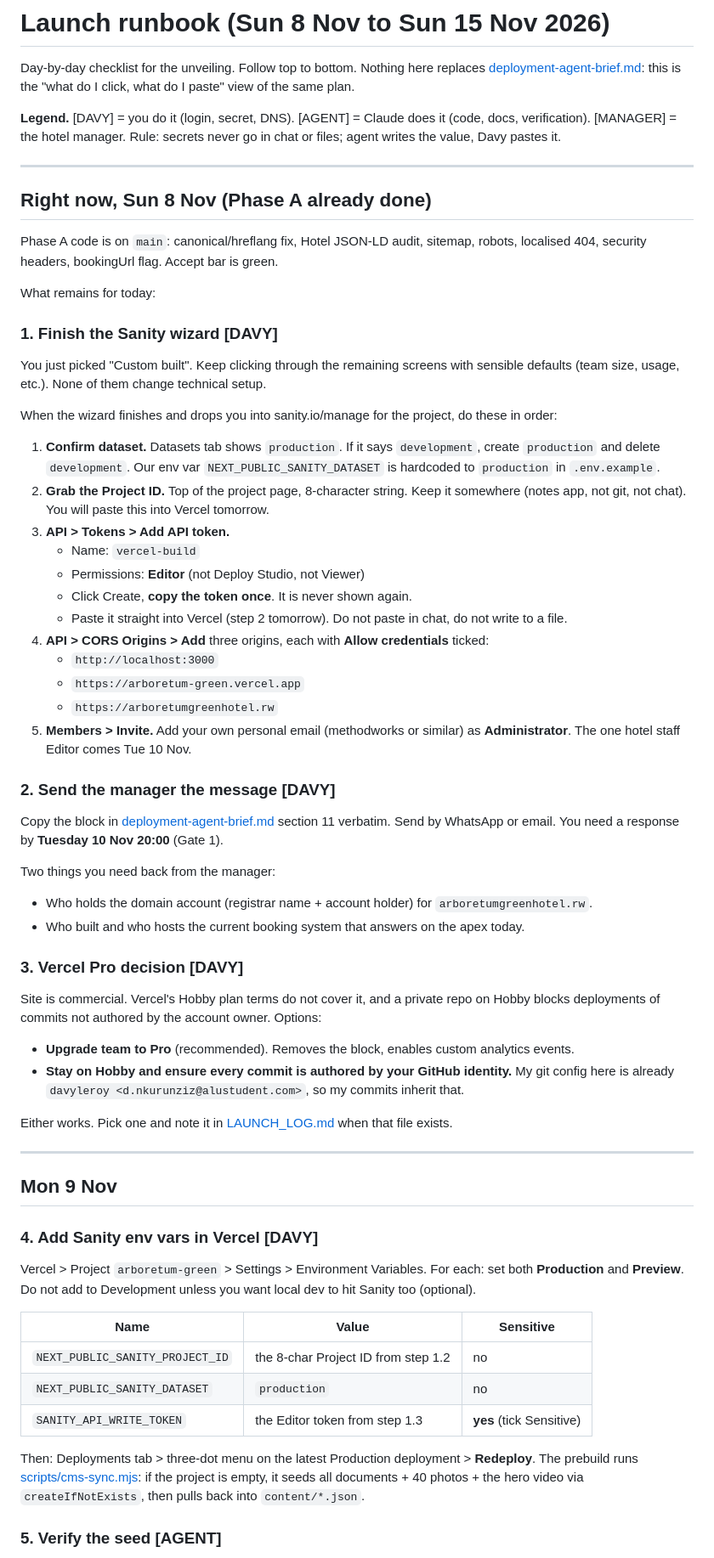
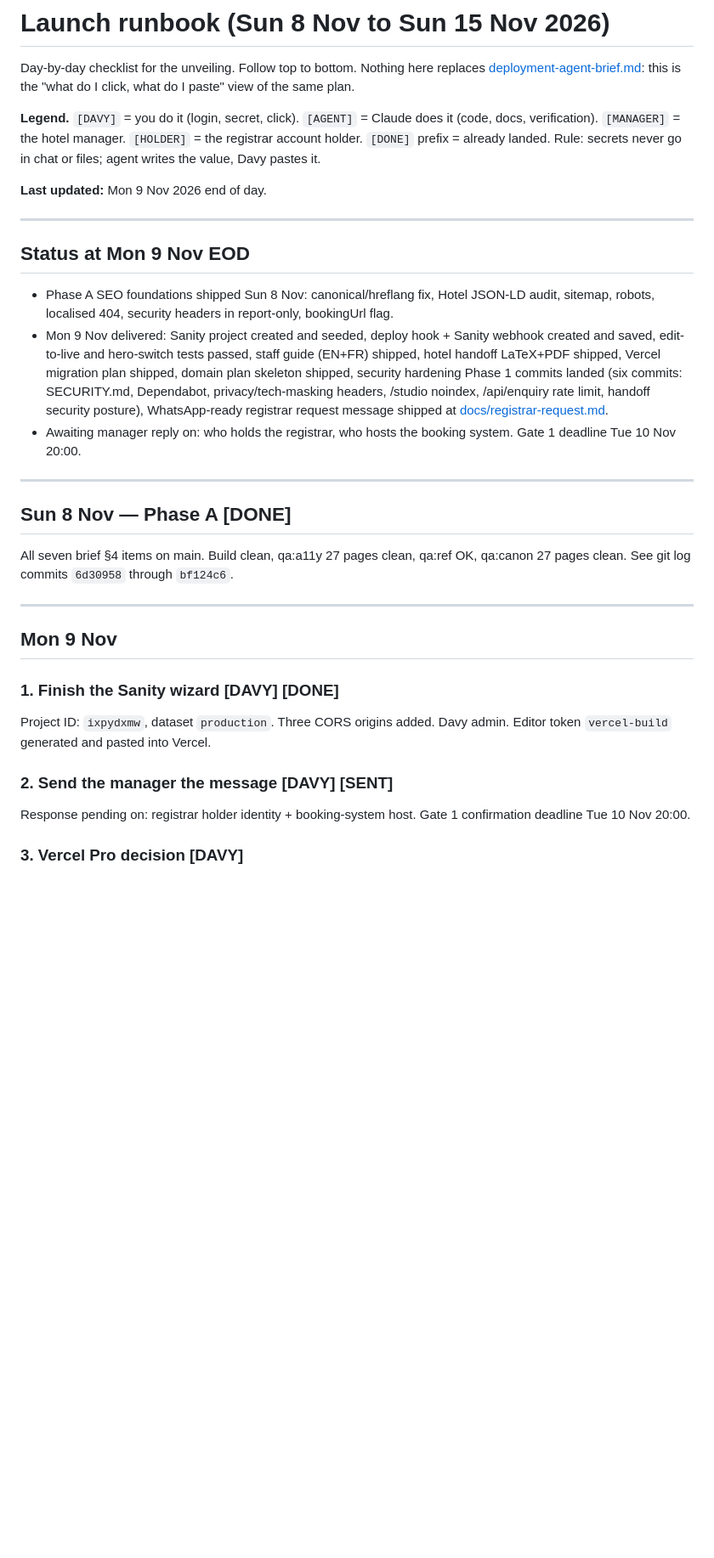
Before and after one commit to davyleroy/arboretum-green-hotel, a Markdown page: docs/LAUNCH_RUNBOOK.md, the part around one of its changes. Shown at 85% size. GitHub-like rendering; blank space fills up the shorter version.

```diff
--- a/docs/LAUNCH_RUNBOOK.md
+++ b/docs/LAUNCH_RUNBOOK.md
@@ -2,67 +2,35 @@
 
 Day-by-day checklist for the unveiling. Follow top to bottom. Nothing here replaces [deployment-agent-brief.md](../deployment-agent-brief.md): this is the "what do I click, what do I paste" view of the same plan.
 
-**Legend.** [DAVY] = you do it (login, secret, DNS). [AGENT] = Claude does it (code, docs, verification). [MANAGER] = the hotel manager. Rule: secrets never go in chat or files; agent writes the value, Davy pastes it.
+**Legend.** `[DAVY]` = you do it (login, secret, click). `[AGENT]` = Claude does it (code, docs, verification). `[MANAGER]` = the hotel manager. `[HOLDER]` = the registrar account holder. `[DONE]` prefix = already landed. Rule: secrets never go in chat or files; agent writes the value, Davy pastes it.
+
+**Last updated:** Mon 9 Nov 2026 end of day.
 
 ---
 
-## Right now, Sun 8 Nov (Phase A already done)
+## Status at Mon 9 Nov EOD
 
-Phase A code is on `main`: canonical/hreflang fix, Hotel JSON-LD audit, sitemap, robots, localised 404, security headers, bookingUrl flag. Accept bar is green.
+- Phase A SEO foundations shipped Sun 8 Nov: canonical/hreflang fix, Hotel JSON-LD audit, sitemap, robots, localised 404, security headers in report-only, bookingUrl flag.
+- Mon 9 Nov delivered: Sanity project created and seeded, deploy hook + Sanity webhook created and saved, edit-to-live and hero-switch tests passed, staff guide (EN+FR) shipped, hotel handoff LaTeX+PDF shipped, Vercel migration plan shipped, domain plan skeleton shipped, security hardening Phase 1 commits landed (six commits: SECURITY.md, Dependabot, privacy/tech-masking headers, /studio noindex, /api/enquiry rate limit, handoff security posture), WhatsApp-ready registrar request message shipped at [docs/registrar-request.md](./registrar-request.md).
+- Awaiting manager reply on: who holds the registrar, who hosts the booking system. Gate 1 deadline Tue 10 Nov 20:00.
 
-What remains for today:
+---
 
-### 1. Finish the Sanity wizard [DAVY]
+## Sun 8 Nov — Phase A [DONE]
 
-You just picked "Custom built". Keep clicking through the remaining screens with sensible defaults (team size, usage, etc.). None of them change technical setup.
-
-When the wizard finishes and drops you into sanity.io/manage for the project, do these in order:
-
-1. **Confirm dataset.** Datasets tab shows `production`. If it says `development`, create `production` and delete `development`. Our env var `NEXT_PUBLIC_SANITY_DATASET` is hardcoded to `production` in `.env.example`.
-2. **Grab the Project ID.** Top of the project page, 8-character string. Keep it somewhere (notes app, not git, not chat). You will paste this into Vercel tomorrow.
-3. **API > Tokens > Add API token.**
-   - Name: `vercel-build`
-   - Permissions: **Editor** (not Deploy Studio, not Viewer)
-   - Click Create, **copy the token once**. It is never shown again.
-   - Paste it straight into Vercel (step 2 tomorrow). Do not paste in chat, do not write to a file.
-4. **API > CORS Origins > Add** three origins, each with **Allow credentials** ticked:
-   - `http://localhost:3000`
-   - `https://arboretum-green.vercel.app`
-   - `https://arboretumgreenhotel.rw`
-5. **Members > Invite.** Add your own personal email (methodworks or similar) as **Administrator**. The one hotel staff Editor comes Tue 10 Nov.
-
-### 2. Send the manager the message [DAVY]
-
-Copy the block in [deployment-agent-brief.md](../deployment-agent-brief.md) section 11 verbatim. Send by WhatsApp or email. You need a response by **Tuesday 10 Nov 20:00** (Gate 1).
-
-Two things you need back from the manager:
-- Who holds the domain account (registrar name + account holder) for `arboretumgreenhotel.rw`.
-- Who built and who hosts the current booking system that answers on the apex today.
-
-### 3. Vercel Pro decision [DAVY]
-
-Site is commercial. Vercel's Hobby plan terms do not cover it, and a private repo on Hobby blocks deployments of commits not authored by the account owner. Options:
-
-- **Upgrade team to Pro** (recommended). Removes the block, enables custom analytics events.
-- **Stay on Hobby and ensure every commit is authored by your GitHub identity.** My git config here is already `davyleroy <d.nkurunziz@alustudent.com>`, so my commits inherit that.
-
-Either works. Pick one and note it in [LAUNCH_LOG.md](./LAUNCH_LOG.md) when that file exists.
+All seven brief §4 items on main. Build clean, qa:a11y 27 pages clean, qa:ref OK, qa:canon 27 pages clean. See git log commits `6d30958` through `bf124c6`.
 
 ---
 
 ## Mon 9 Nov
 
-### 4. Add Sanity env vars in Vercel [DAVY]
+### 1. Finish the Sanity wizard [DAVY] [DONE]
 
-Vercel > Project `arboretum-green` > Settings > Environment Variables. For each: set both **Production** and **Preview**. Do not add to Development unless you want local dev to hit Sanity too (optional).
+Project ID: `ixpydxmw`, dataset `production`. Three CORS origins added. Davy admin. Editor token `vercel-build` generated and pasted into Vercel.
 
-| Name | Value | Sensitive |
-|---|---|---|
-| `NEXT_PUBLIC_SANITY_PROJECT_ID` | the 8-char Project ID from step 1.2 | no |
-| `NEXT_PUBLIC_SANITY_DATASET` | `production` | no |
-| `SANITY_API_WRITE_TOKEN` | the Editor token from step 1.3 | **yes** (tick Sensitive) |
+### 2. Send the manager the message [DAVY] [SENT]
 
-Then: Deployments tab > three-dot menu on the latest Production deployment > **Redeploy**. The prebuild runs [scripts/cms-sync.mjs](../scripts/cms-sync.mjs): if the project is empty, it seeds all documents + 40 photos + the hero video via `createIfNotExists`, then pulls back into `content/*.json`.
+Response pending on: registrar holder identity + booking-system host. Gate 1 confirmation deadline Tue 10 Nov 20:00.
 
-### 5. Verify the seed [AGENT]
+### 3. Vercel Pro decision [DAVY]
 
```
Also changed, not shown: other parts of docs/LAUNCH_RUNBOOK.md (+115 -84 lines).
